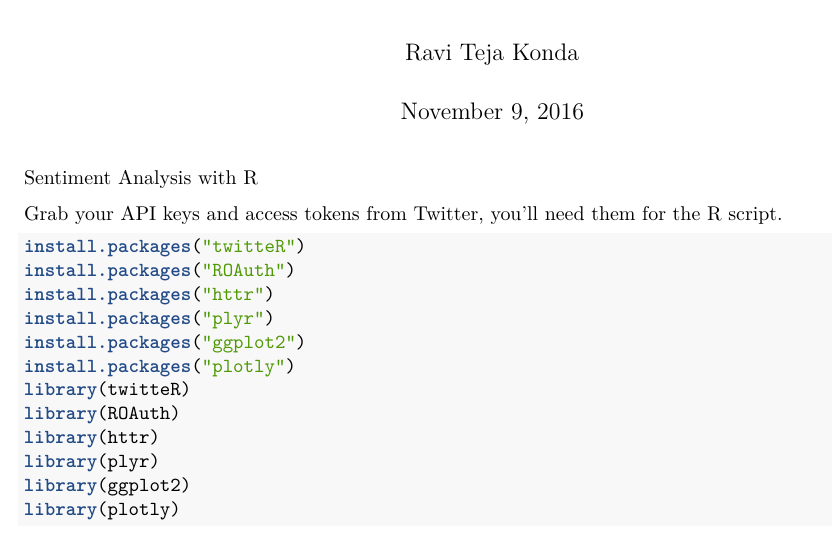
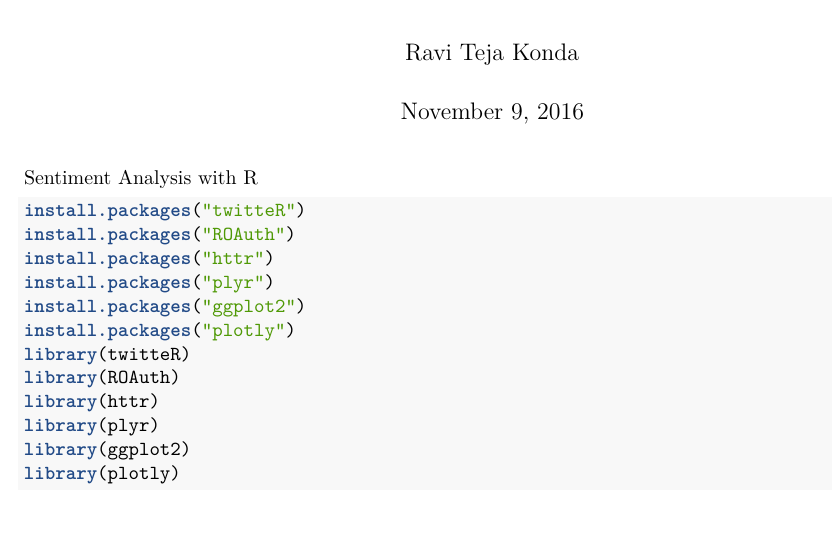
Before and after one commit to rkonda2/Sentiment-Score-of-Mr.Trump, an R Markdown document (Sentiment analysis of trump copy.Rmd): part of page 1 of 3, cut so that both start at the same text. Rendered offline with R 4.5, knitr and Pandoc, then LaTeX, with nearby package versions; some code elsewhere in the file could not run offline; common packages that the code uses without loading them are loaded.

Commit message:
Update Sentiment analysis of trump copy.Rmd

```diff
--- a/Sentiment analysis of trump copy.Rmd
+++ b/Sentiment analysis of trump copy.Rmd
@@ -7,9 +7,6 @@
 
 
 Sentiment Analysis with R
-
-Grab your API keys and access tokens from Twitter, you’ll need them for the R script.
-
 
 
 
```
